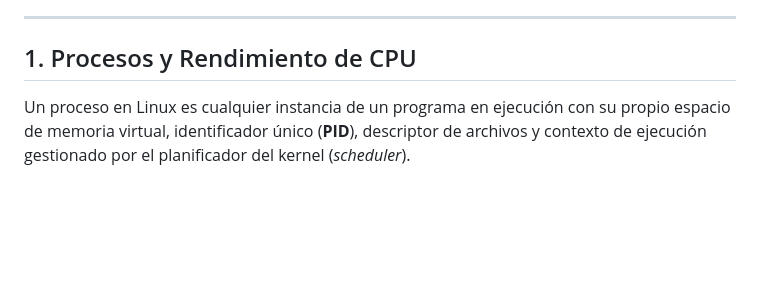
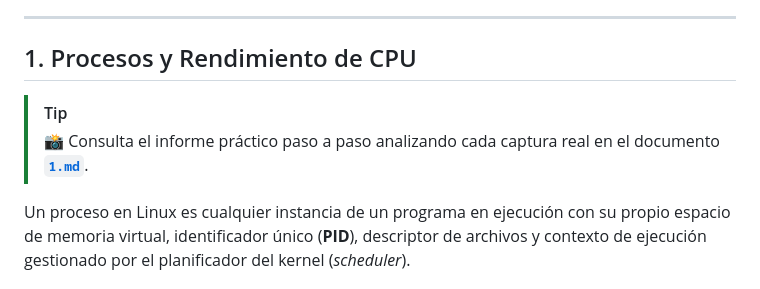
Before and after one commit to eljoviz/monitorizacion, a Markdown page: README.md, the part around the change. Rendered like a GitHub page; blank space fills up the shorter version.

Commit message:
docs: añadir 1.md con análisis detallado de capturas de procesos (captura 1 a 5)

```diff
--- a/README.md
+++ b/README.md
@@ -41,6 +41,9 @@
 ---
 
 ## 1. Procesos y Rendimiento de CPU
+
+> [!TIP]
+> 📸 Consulta el informe práctico paso a paso analizando cada captura real en el documento [**`1.md`**](1.md).
 
 Un proceso en Linux es cualquier instancia de un programa en ejecución con su propio espacio de memoria virtual, identificador único (**PID**), descriptor de archivos y contexto de ejecución gestionado por el planificador del kernel (*scheduler*).
 
```
Also changed, not shown: 1.md (added, +203 -0 lines), img/captura_1.png (added), img/captura_2.png (added), img/captura_3.png (added), img/captura_4.png (added), img/captura_5.png (added).
